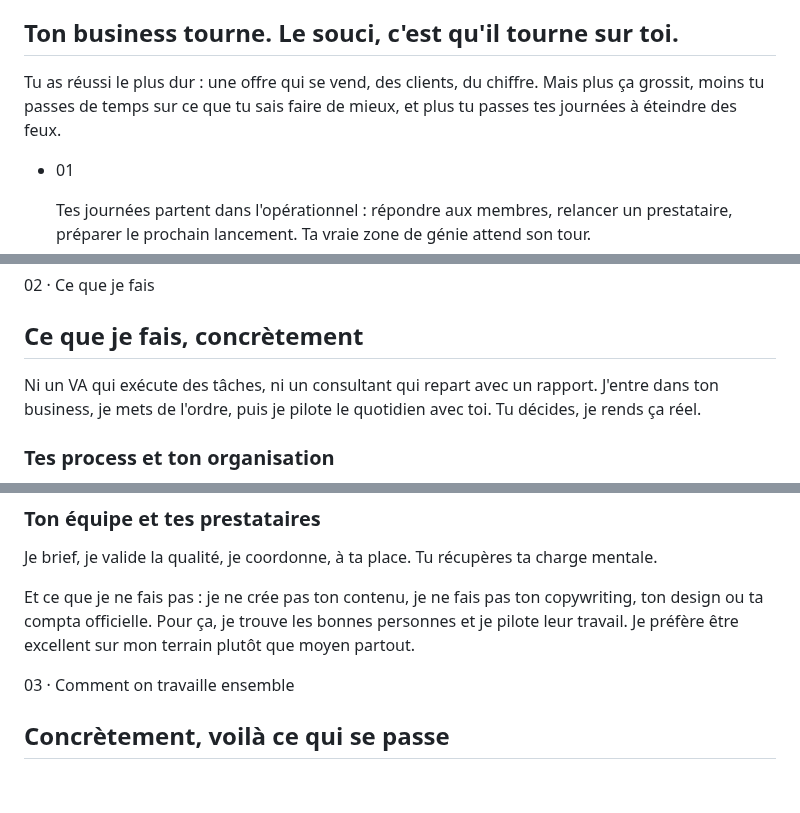
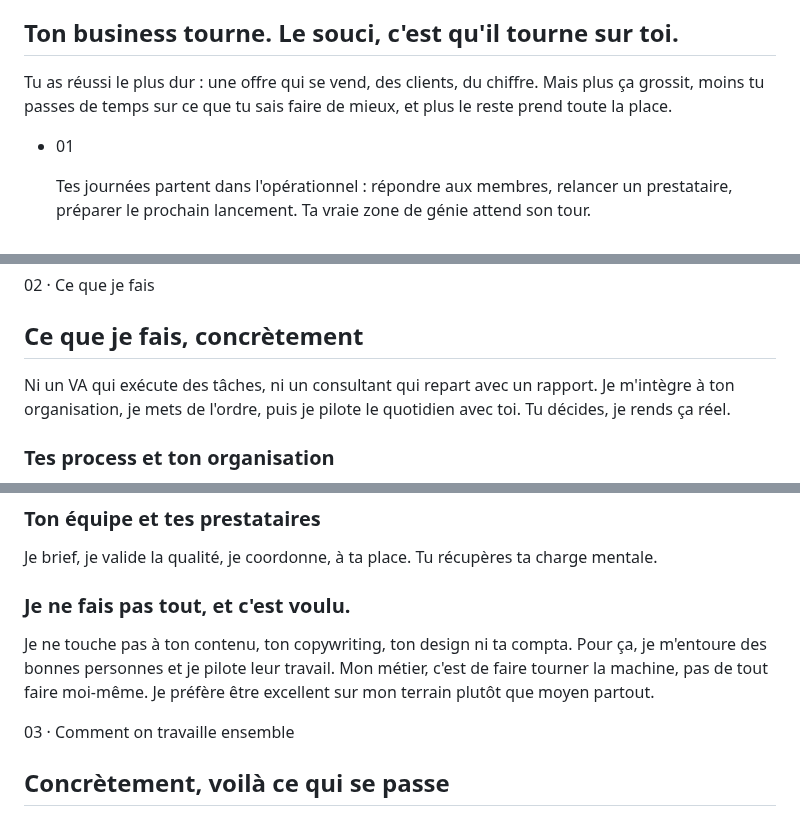
Before and after one commit to PierreAssist/pierreassist, a Markdown page: F.md, 3 parts joined by grey strips. Rendered like a GitHub page; blank space fills up the shorter version.

```diff
--- a/F.md
+++ b/F.md
@@ -28,7 +28,7 @@ title: Pierre Assist · Fractional COO pour créateurs et formateurs en ligne
     <p class="font-mono text-xs uppercase tracking-[0.25em] text-accent mb-6" data-aos="fade-up">01 · Le problème</p>
     <h2 class="font-display font-light text-3xl sm:text-4xl leading-snug mb-6 max-w-3xl" data-aos="fade-up">Ton business tourne. Le souci, c'est qu'il tourne sur toi.</h2>
     <p class="text-inksoft text-lg leading-relaxed max-w-2xl mb-12" data-aos="fade-up">
-      Tu as réussi le plus dur : une offre qui se vend, des clients, du chiffre. Mais plus ça grossit, moins tu passes de temps sur ce que tu sais faire de mieux, et plus tu passes tes journées à éteindre des feux.
+      Tu as réussi le plus dur : une offre qui se vend, des clients, du chiffre. Mais plus ça grossit, moins tu passes de temps sur ce que tu sais faire de mieux, et plus le reste prend toute la place.
     </p>
     <ul class="max-w-3xl">
       <li class="flex gap-5 py-6 border-t border-line" data-aos="fade-up"><span class="font-mono text-sm text-accent shrink-0 pt-1">01</span><p>Tes journées partent dans l'opérationnel : répondre aux membres, relancer un prestataire, préparer le prochain lancement. Ta vraie zone de génie attend son tour.</p></li>
@@ -48,7 +48,7 @@ title: Pierre Assist · Fractional COO pour créateurs et formateurs en ligne
     <p class="font-mono text-xs uppercase tracking-[0.25em] text-accent mb-6" data-aos="fade-up">02 · Ce que je fais</p>
     <h2 class="font-display font-light text-3xl sm:text-4xl leading-snug mb-6 max-w-3xl" data-aos="fade-up">Ce que je fais, concrètement</h2>
     <p class="text-inksoft text-lg leading-relaxed max-w-2xl" data-aos="fade-up">
-      Ni un VA qui exécute des tâches, ni un consultant qui repart avec un rapport. J'entre dans ton business, je mets de l'ordre, puis je pilote le quotidien avec toi. Tu décides, je rends ça réel.
+      Ni un VA qui exécute des tâches, ni un consultant qui repart avec un rapport. Je m'intègre à ton organisation, je mets de l'ordre, puis je pilote le quotidien avec toi. Tu décides, je rends ça réel.
     </p>
      <div class="grid sm:grid-cols-2 gap-px bg-line mt-14 border border-line" data-aos="fade-up">
       <div class="bg-surface p-8 sm:p-10">
@@ -72,9 +72,12 @@ title: Pierre Assist · Fractional COO pour créateurs et formateurs en ligne
         <p class="text-inksoft leading-relaxed">Je brief, je valide la qualité, je coordonne, à ta place. Tu récupères ta charge mentale.</p>
       </div>
     </div>
-    <p class="text-sm text-inksoft leading-relaxed max-w-2xl mt-10" data-aos="fade-up">
-      Et ce que je ne fais pas : je ne crée pas ton contenu, je ne fais pas ton copywriting, ton design ou ta compta officielle. Pour ça, je trouve les bonnes personnes et je pilote leur travail. Je préfère être excellent sur mon terrain plutôt que moyen partout.
-    </p>
+    <div class="mt-12 max-w-3xl border border-line rounded-lg p-8 sm:p-10" data-aos="fade-up">
+  <h3 class="font-display text-2xl mb-3">Je ne fais pas tout, et c'est voulu.</h3>
+  <p class="text-inksoft leading-relaxed">
+    Je ne touche pas à ton contenu, ton copywriting, ton design ni ta compta. Pour ça, je m'entoure des bonnes personnes et je pilote leur travail. Mon métier, c'est de faire tourner la machine, pas de tout faire moi-même. Je préfère être excellent sur mon terrain plutôt que moyen partout.
+  </p>
+</div>
   </div>
 </section>
 
```
Also changed, not shown: other parts of F.md (+6 -4 lines).
